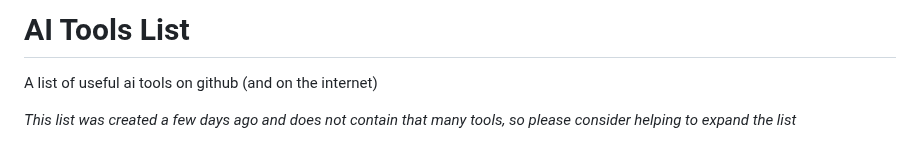
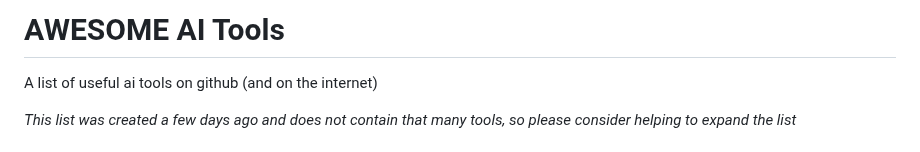
Before and after one commit to JMcrafter26/awesome-ai-tools, a Markdown page: README.md, the part around the change. GitHub-like rendering.

```diff
--- a/README.md
+++ b/README.md
@@ -1,4 +1,4 @@
-# AI Tools List
+# AWESOME AI Tools
 
 A list of useful ai tools on github (and on the internet)
 
```
